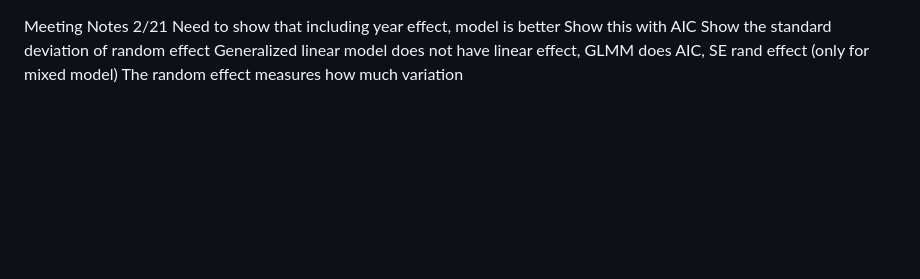
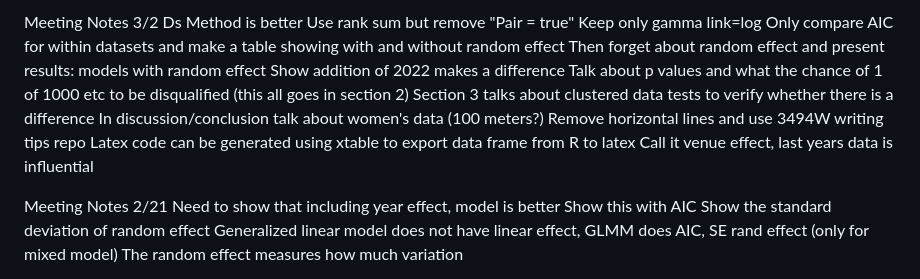
Before and after one commit to ofiore/Thesis, a Markdown page: MeetingNotes.md, the part around the change. Rendered like a GitHub page; blank space fills up the shorter version.

Commit message:
Notes from 3/2 meeting

```diff
--- a/MeetingNotes.md
+++ b/MeetingNotes.md
@@ -1,3 +1,30 @@
+Meeting Notes 3/2
+Ds Method is better
+Use rank sum but remove "Pair = true"
+Keep only gamma link=log
+Only compare AIC for within datasets and make a table showing with and without random effect
+Then forget about random effect and present results: models with random effect
+Show addition of 2022 makes a difference
+Talk about p values and what the chance of 1 of 1000 etc to be disqualified (this all goes in section 2)
+Section 3 talks about clustered data tests to verify whether there is a difference
+In discussion/conclusion talk about women's data (100 meters?)
+Remove horizontal lines and use 3494W writing tips repo
+Latex code can be generated using xtable to export data frame from R to latex
+Call it venue effect, last years data is influential
+
+
+
+
+
+
+
+
+
+
+
+
+
+
 Meeting Notes 2/21
 Need to show that including year effect, model is better
 Show this with AIC
```
